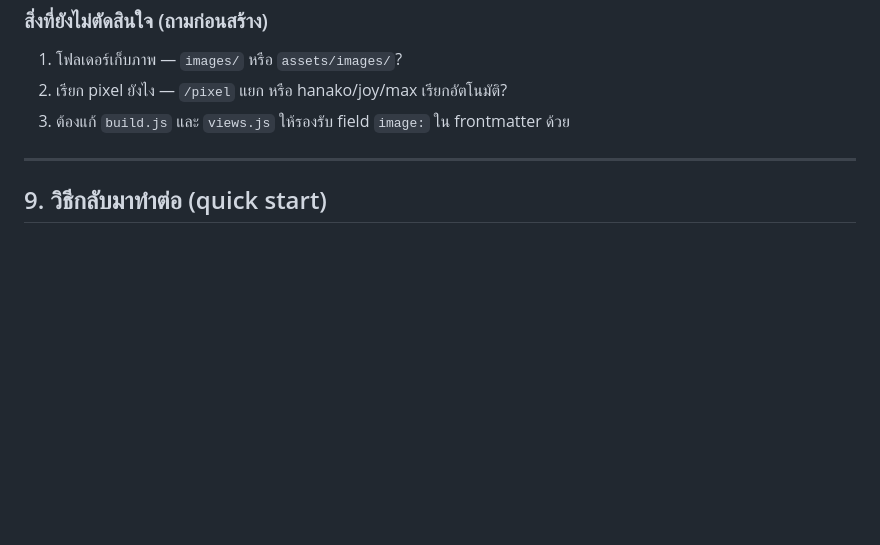
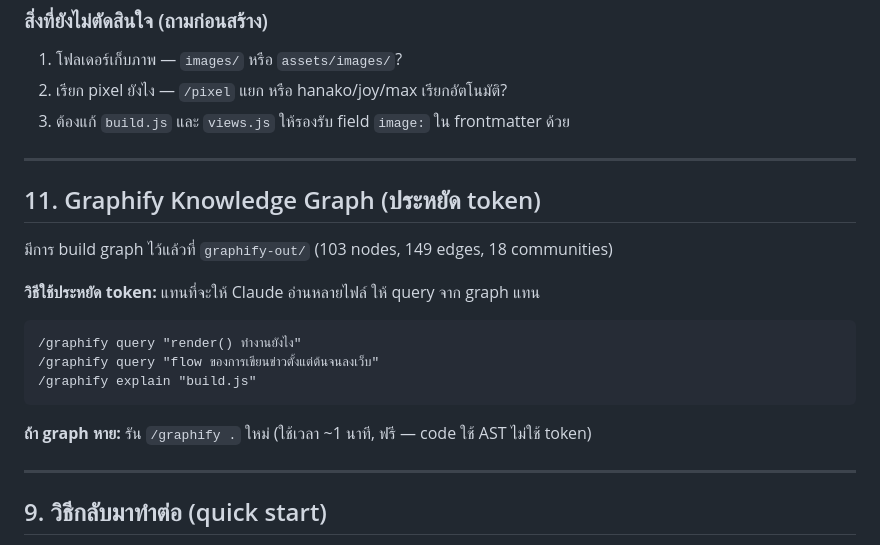
Before and after one commit to larvitar1/pixelvest, a Markdown page: HANDOFF_Leave.md, the part around the change. GitHub-like rendering; blank space fills up the shorter version.

Commit message:
อัปเดต HANDOFF เพิ่มวิธีใช้ graphify query
Co-Authored-By: Claude Sonnet 4.6 <noreply@anthropic.com>

````diff
--- a/HANDOFF_Leave.md
+++ b/HANDOFF_Leave.md
@@ -151,6 +151,22 @@ GET https://image.pollinations.ai/prompt/{prompt_ภาษาอังกฤษ}
 
 ---
 
+## 11. Graphify Knowledge Graph (ประหยัด token)
+
+มีการ build graph ไว้แล้วที่ `graphify-out/` (103 nodes, 149 edges, 18 communities)
+
+**วิธีใช้ประหยัด token:** แทนที่จะให้ Claude อ่านหลายไฟล์ ให้ query จาก graph แทน
+
+```
+/graphify query "render() ทำงานยังไง"
+/graphify query "flow ของการเขียนข่าวตั้งแต่ต้นจนลงเว็บ"
+/graphify explain "build.js"
+```
+
+**ถ้า graph หาย:** รัน `/graphify .` ใหม่ (ใช้เวลา ~1 นาที, ฟรี — code ใช้ AST ไม่ใช้ token)
+
+---
+
 ## 9. วิธีกลับมาทำต่อ (quick start)
 
 1. เปิด Claude ใหม่ในโฟลเดอร์ `Web` → บอก "อ่าน HANDOFF_Leave.md"
````
